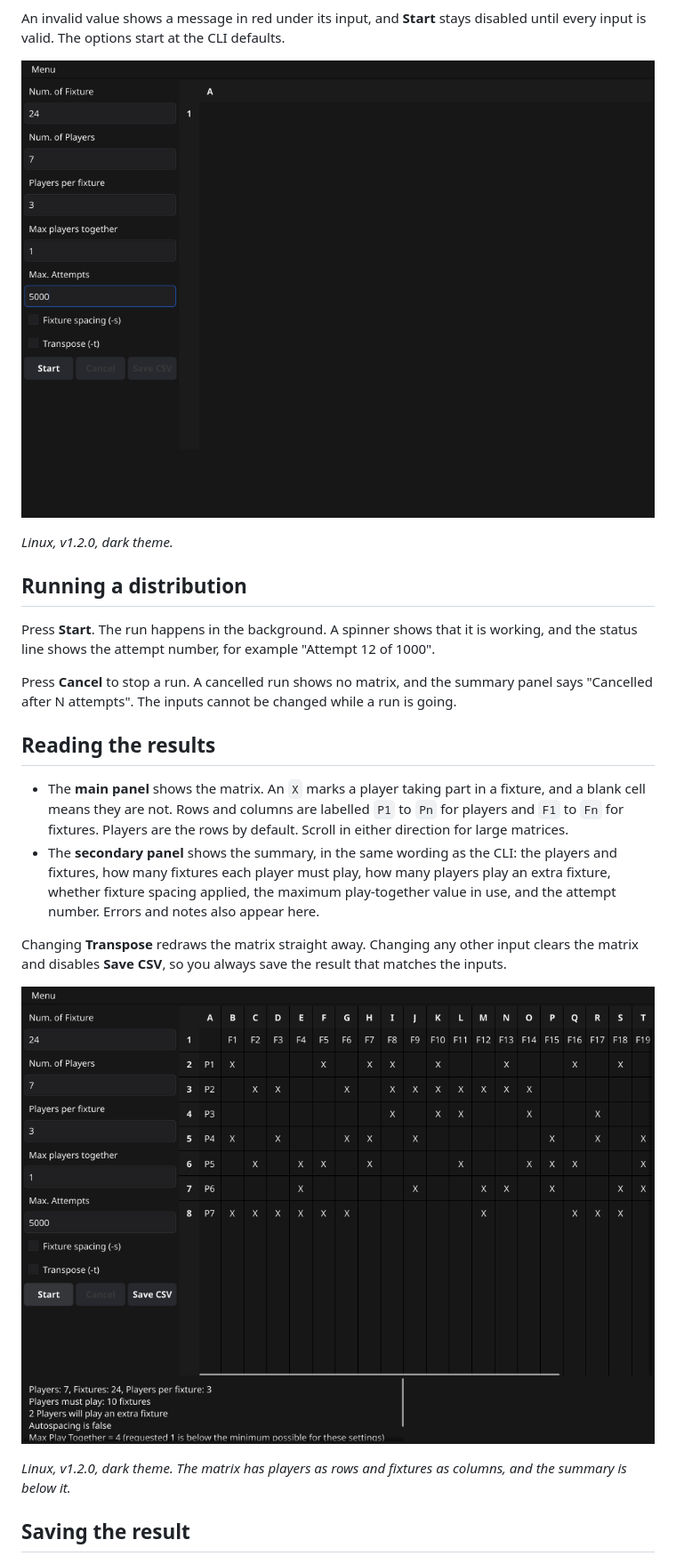
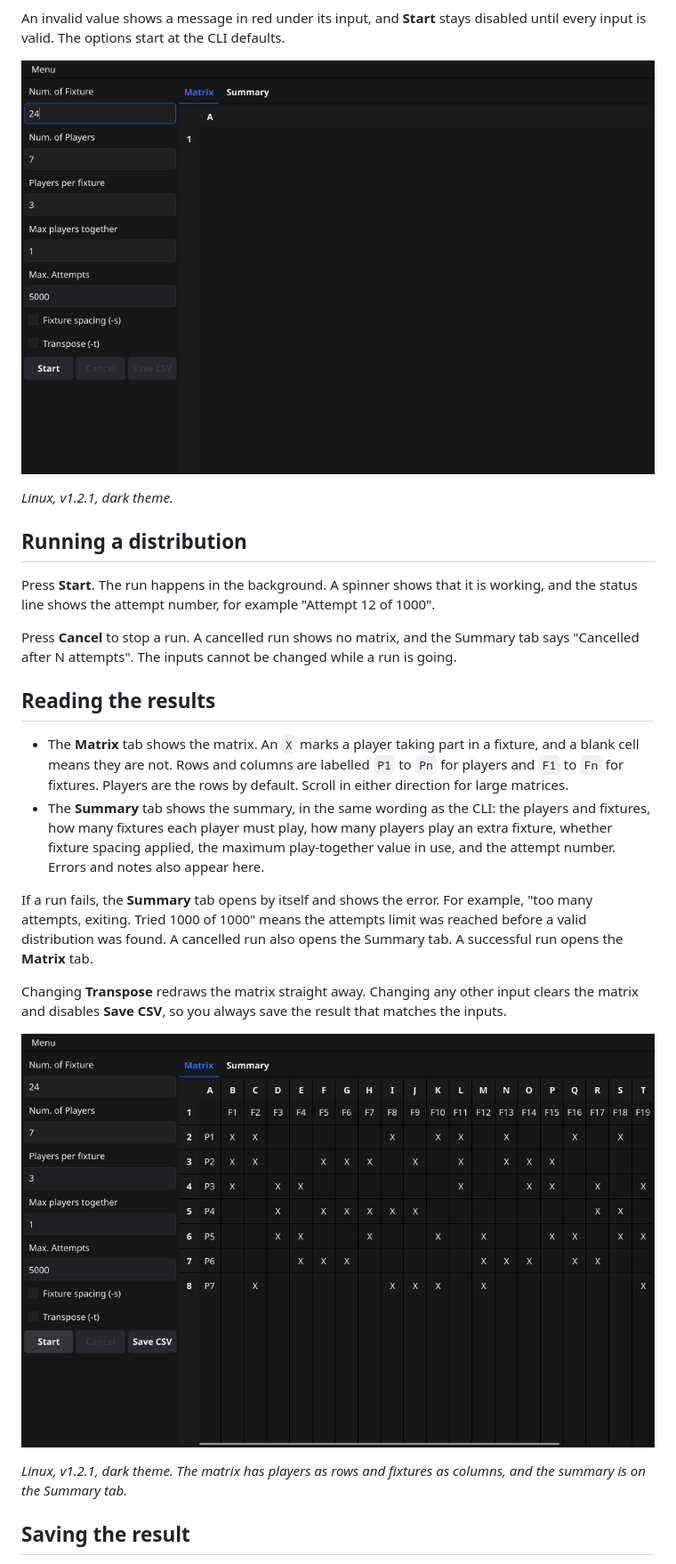
Before and after one commit to chippyash/game-distribution, a Markdown page: docs/desktop-app.md, the part around one of its changes. Shown at 89% size. Drawn GitHub-style; pictures changed too: docs/images/desktop-inputs.png, docs/images/desktop-results.png.

```diff
--- a/docs/desktop-app.md
+++ b/docs/desktop-app.md
@@ -38,31 +38,35 @@ options start at the CLI defaults.
 
 ![The inputs filled in for 24 fixtures, 7 players and 3 per fixture](images/desktop-inputs.png)
 
-*Linux, v1.2.0, dark theme.*
+*Linux, v1.2.1, dark theme.*
 
 ## Running a distribution
 
 Press **Start**. The run happens in the background. A spinner shows that it is working, and the status line shows the attempt
 number, for example "Attempt 12 of 1000".
 
-Press **Cancel** to stop a run. A cancelled run shows no matrix, and the summary panel says "Cancelled after N attempts".
+Press **Cancel** to stop a run. A cancelled run shows no matrix, and the Summary tab says "Cancelled after N attempts".
 The inputs cannot be changed while a run is going.
 
 ## Reading the results
 
-- The **main panel** shows the matrix. An `X` marks a player taking part in a fixture, and a blank cell means they are not.
+- The **Matrix** tab shows the matrix. An `X` marks a player taking part in a fixture, and a blank cell means they are not.
   Rows and columns are labelled `P1` to `Pn` for players and `F1` to `Fn` for fixtures. Players are the rows by default.
   Scroll in either direction for large matrices.
-- The **secondary panel** shows the summary, in the same wording as the CLI: the players and fixtures, how many fixtures each
+- The **Summary** tab shows the summary, in the same wording as the CLI: the players and fixtures, how many fixtures each
   player must play, how many players play an extra fixture, whether fixture spacing applied, the maximum play-together value
   in use, and the attempt number. Errors and notes also appear here.
+
+If a run fails, the **Summary** tab opens by itself and shows the error. For example, "too many attempts, exiting. Tried
+1000 of 1000" means the attempts limit was reached before a valid distribution was found. A cancelled run also opens the
+Summary tab. A successful run opens the **Matrix** tab.
 
 Changing **Transpose** redraws the matrix straight away. Changing any other input clears the matrix and disables **Save
 CSV**, so you always save the result that matches the inputs.
 
 ![The matrix and summary for 24 fixtures, 7 players and 3 per fixture](images/desktop-results.png)
 
-*Linux, v1.2.0, dark theme. The matrix has players as rows and fixtures as columns, and the summary is below it.*
+*Linux, v1.2.1, dark theme. The matrix has players as rows and fixtures as columns, and the summary is on the Summary tab.*
 
 ## Saving the result
 
```
Also changed, not shown: other parts of docs/desktop-app.md (+2 -2 lines), docs/images/desktop-main-window.png, docs/images/desktop-menu.png, 2 other files.
